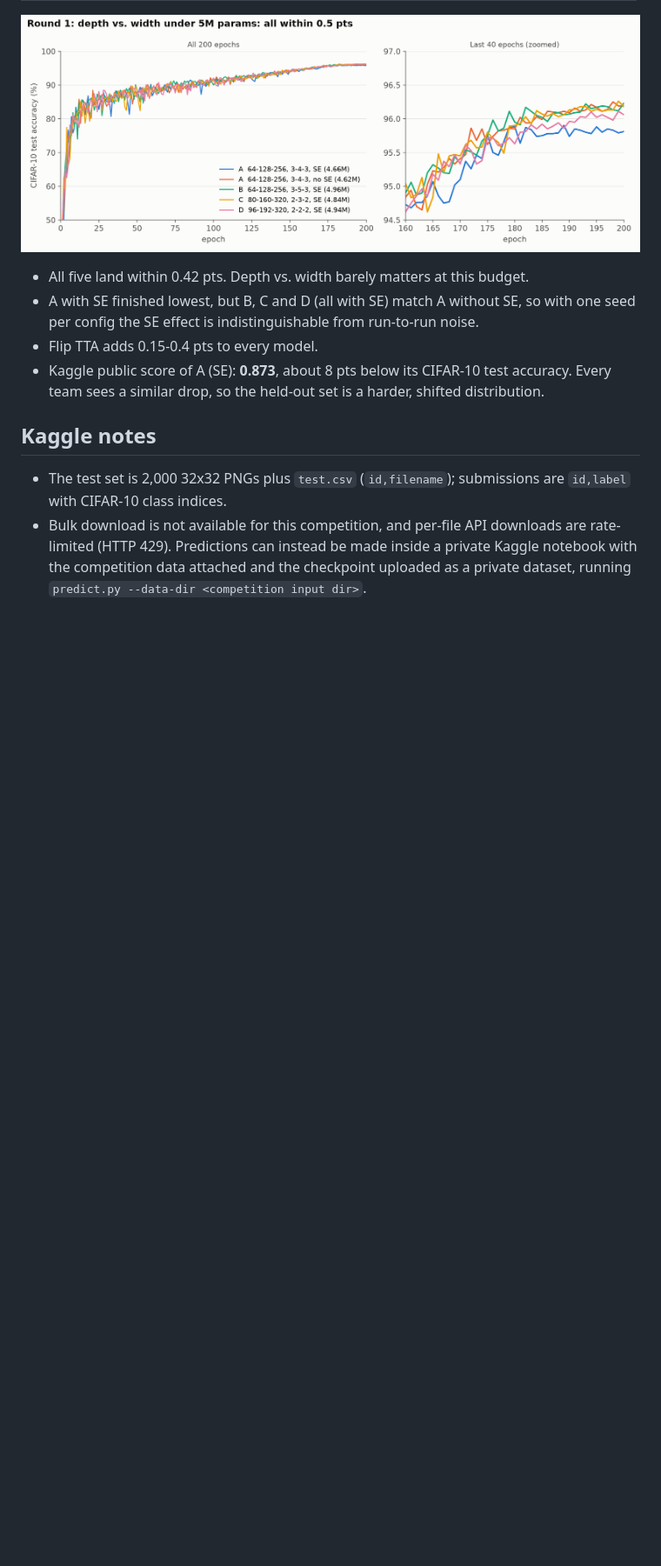
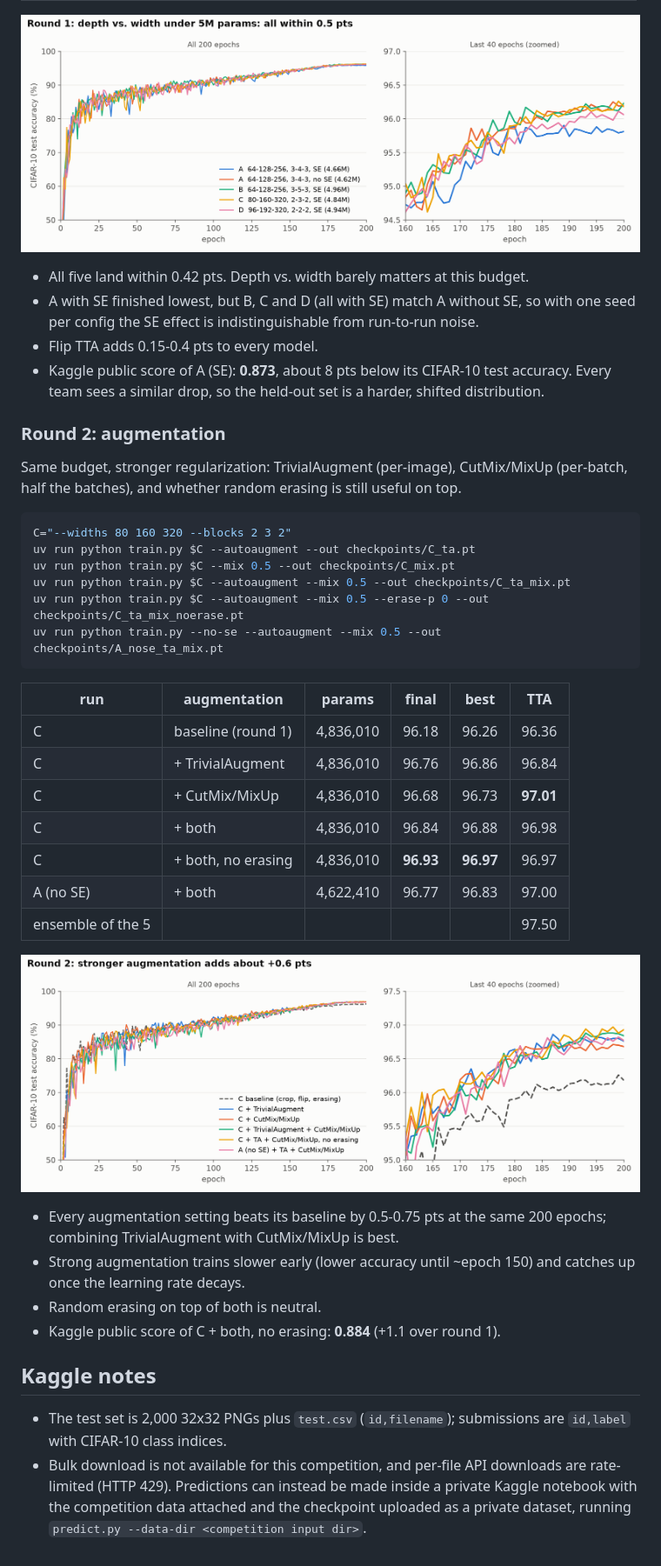
Before and after one commit to buddhsen-tripathi/resnet-5m, a Markdown page: README.md, the part around the change. Shown at 87% size. GitHub-like rendering; pictures changed too: assets/2-augmentation.png (added); blank space fills up the shorter version.

Commit message:
Round 2: augmentation sweep (TrivialAugment, CutMix/MixUp, erasing)
Every setting beats its baseline by 0.5-0.75 pts; best single model C + TrivialAugment + CutMix/MixUp without erasing reaches 96.93% (Kaggle public 0.884). The 5-model ensemble reaches 97.50%.

````diff
--- a/README.md
+++ b/README.md
@@ -73,6 +73,36 @@ uv run python train.py --widths 96 192 320 --blocks 2 2 2 --out checkpoints/D_96
 - Flip TTA adds 0.15-0.4 pts to every model.
 - Kaggle public score of A (SE): **0.873**, about 8 pts below its CIFAR-10 test accuracy. Every team sees a similar drop, so the held-out set is a harder, shifted distribution.
 
+### Round 2: augmentation
+
+Same budget, stronger regularization: TrivialAugment (per-image), CutMix/MixUp (per-batch, half the batches), and whether random erasing is still useful on top.
+
+```bash
+C="--widths 80 160 320 --blocks 2 3 2"
+uv run python train.py $C --autoaugment --out checkpoints/C_ta.pt
+uv run python train.py $C --mix 0.5 --out checkpoints/C_mix.pt
+uv run python train.py $C --autoaugment --mix 0.5 --out checkpoints/C_ta_mix.pt
+uv run python train.py $C --autoaugment --mix 0.5 --erase-p 0 --out checkpoints/C_ta_mix_noerase.pt
+uv run python train.py --no-se --autoaugment --mix 0.5 --out checkpoints/A_nose_ta_mix.pt
+```
+
+| run | augmentation | params | final | best | TTA |
+|-----|--------------|--------|-------|------|-----|
+| C | baseline (round 1) | 4,836,010 | 96.18 | 96.26 | 96.36 |
+| C | + TrivialAugment | 4,836,010 | 96.76 | 96.86 | 96.84 |
+| C | + CutMix/MixUp | 4,836,010 | 96.68 | 96.73 | **97.01** |
+| C | + both | 4,836,010 | 96.84 | 96.88 | 96.98 |
+| C | + both, no erasing | 4,836,010 | **96.93** | **96.97** | 96.97 |
+| A (no SE) | + both | 4,622,410 | 96.77 | 96.83 | 97.00 |
+| ensemble of the 5 | | | | | 97.50 |
+
+![Round 2 training curves](assets/2-augmentation.png)
+
+- Every augmentation setting beats its baseline by 0.5-0.75 pts at the same 200 epochs; combining TrivialAugment with CutMix/MixUp is best.
+- Strong augmentation trains slower early (lower accuracy until ~epoch 150) and catches up once the learning rate decays.
+- Random erasing on top of both is neutral.
+- Kaggle public score of C + both, no erasing: **0.884** (+1.1 over round 1).
+
 ## Kaggle notes
 
 - The test set is 2,000 32x32 PNGs plus `test.csv` (`id,filename`); submissions are `id,label` with CIFAR-10 class indices.
````
Also changed, not shown: 5 other files.
